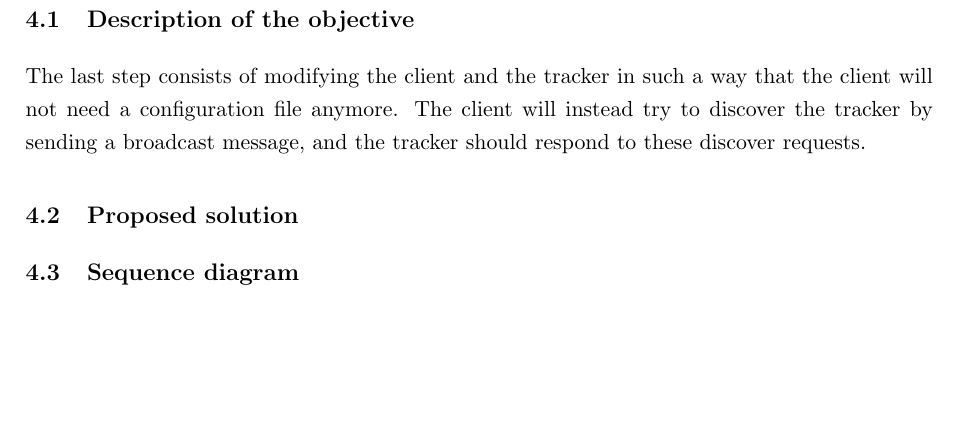
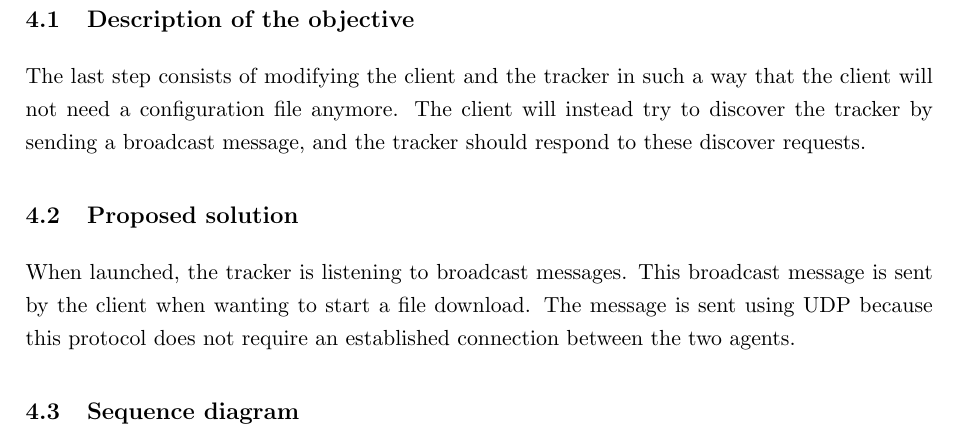
Before and after one commit to f380cedric/BITEtorrent, a LaTeX document (Report/main.tex, which reads Report/sections/step3.tex): part of page 7 of 7, cut so that both start at the same text, the shorter picture padded with empty space. Compiled offline with pdfLaTeX.

Commit message:
Report : basic bullshit done

```diff
--- a/Report/sections/step3.tex
+++ b/Report/sections/step3.tex
@@ -4,6 +4,6 @@ The last step consists of modifying the client and the tracker in such a way tha
 
 \subsection{Proposed solution}
 
-
+When launched, the tracker is listening to broadcast messages. This broadcast message is sent by the client when wanting to start a file download. The message is sent using UDP because this protocol does not require an established connection between the two agents.
 
 \subsection{Sequence diagram}
```
